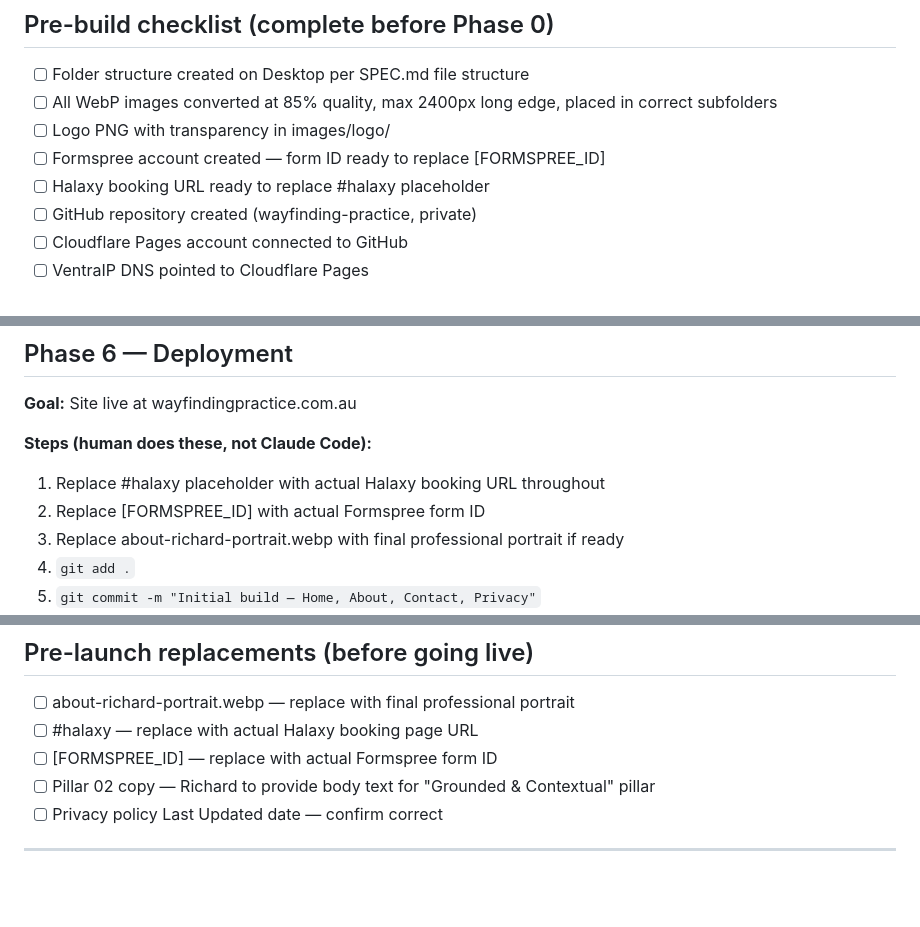
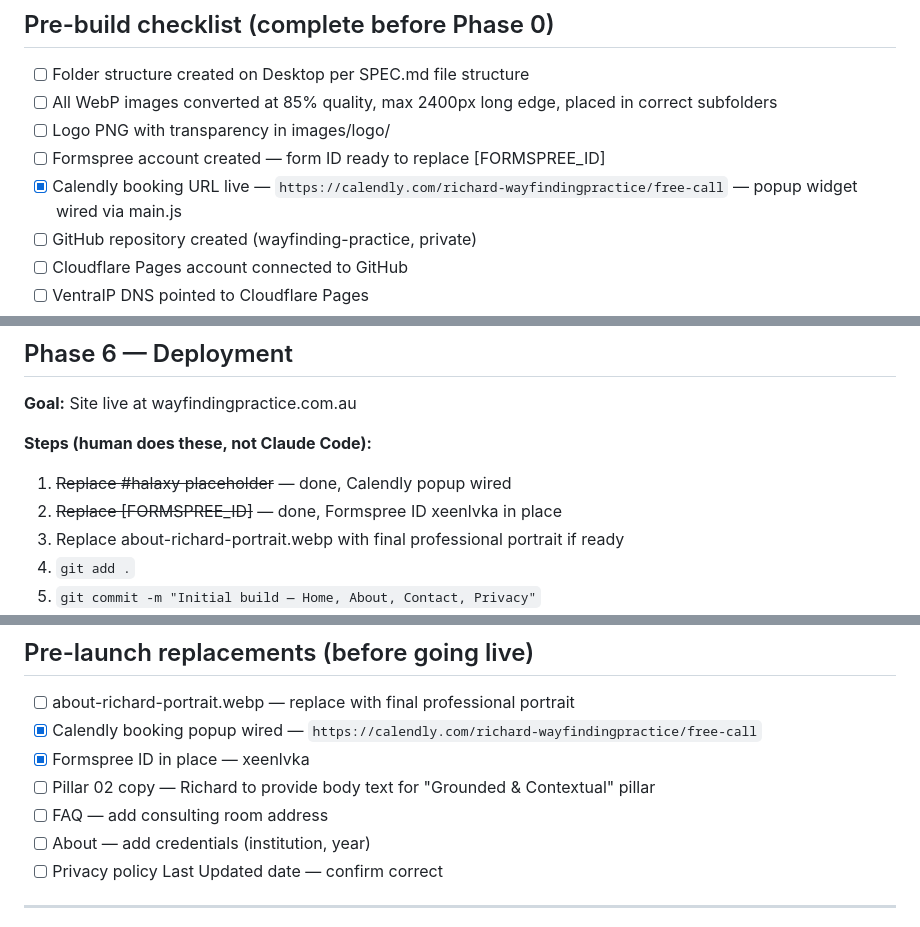
Before and after one commit to dreamwylder-design/wayfinding-practice, a Markdown page: plan.md, 3 parts joined by grey strips. Drawn GitHub-style; blank space fills up the shorter version.

Commit message:
Update PLAN.md to reflect completed tasks and remaining pre-launch items
Co-Authored-By: Claude Opus 4.7 <noreply@anthropic.com>

```diff
--- a/plan.md
+++ b/plan.md
@@ -12,7 +12,7 @@ Clear context between phases. SPEC.md persists and is re-read at the start of ea
 - [ ] All WebP images converted at 85% quality, max 2400px long edge, placed in correct subfolders
 - [ ] Logo PNG with transparency in images/logo/
 - [ ] Formspree account created — form ID ready to replace [FORMSPREE_ID]
-- [ ] Halaxy booking URL ready to replace #halaxy placeholder
+- [x] Calendly booking URL live — `https://calendly.com/richard-wayfindingpractice/free-call` — popup widget wired via main.js
 - [ ] GitHub repository created (wayfinding-practice, private)
 - [ ] Cloudflare Pages account connected to GitHub
 - [ ] VentraIP DNS pointed to Cloudflare Pages
@@ -179,8 +179,8 @@ Clear context between phases. SPEC.md persists and is re-read at the start of ea
 **Goal:** Site live at wayfindingpractice.com.au
 
 **Steps (human does these, not Claude Code):**
-1. Replace #halaxy placeholder with actual Halaxy booking URL throughout
-2. Replace [FORMSPREE_ID] with actual Formspree form ID
+1. ~~Replace #halaxy placeholder~~ — done, Calendly popup wired
+2. ~~Replace [FORMSPREE_ID]~~ — done, Formspree ID xeenlvka in place
 3. Replace about-richard-portrait.webp with final professional portrait if ready
 4. `git add .`
 5. `git commit -m "Initial build — Home, About, Contact, Privacy"`
@@ -205,9 +205,11 @@ Clear context between phases. SPEC.md persists and is re-read at the start of ea
 
 ## Pre-launch replacements (before going live)
 - [ ] about-richard-portrait.webp — replace with final professional portrait
-- [ ] #halaxy — replace with actual Halaxy booking page URL
-- [ ] [FORMSPREE_ID] — replace with actual Formspree form ID
+- [x] Calendly booking popup wired — `https://calendly.com/richard-wayfindingpractice/free-call`
+- [x] Formspree ID in place — xeenlvka
 - [ ] Pillar 02 copy — Richard to provide body text for "Grounded & Contextual" pillar
+- [ ] FAQ — add consulting room address
+- [ ] About — add credentials (institution, year)
 - [ ] Privacy policy Last Updated date — confirm correct
 
 ---
```
